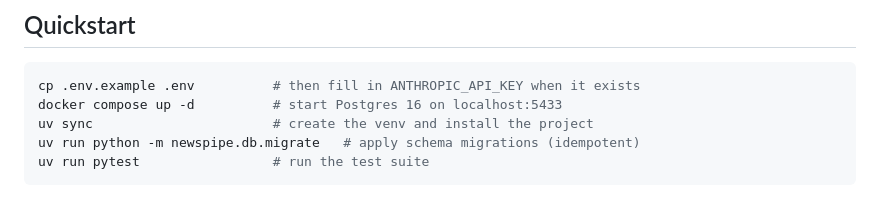
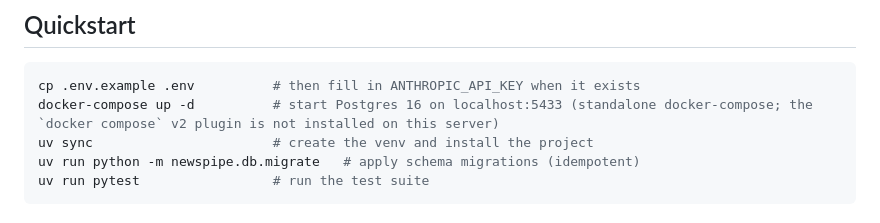
Before and after one commit to krugis/newsfeedagents, a Markdown page: README.md, the part around the change. Rendered like a GitHub page.

Commit message:
gate-1.0: document standalone docker-compose command in README
Feedback from gate review: this server only has the standalone
docker-compose binary; normalize the quickstart to use it.

Co-Authored-By: Claude <noreply@anthropic.com>

````diff
--- a/README.md
+++ b/README.md
@@ -21,7 +21,7 @@ this skeleton and land one at a time at their respective gates.
 
 ```bash
 cp .env.example .env          # then fill in ANTHROPIC_API_KEY when it exists
-docker compose up -d          # start Postgres 16 on localhost:5433
+docker-compose up -d          # start Postgres 16 on localhost:5433 (standalone docker-compose; the `docker compose` v2 plugin is not installed on this server)
 uv sync                       # create the venv and install the project
 uv run python -m newspipe.db.migrate   # apply schema migrations (idempotent)
 uv run pytest                 # run the test suite
````
